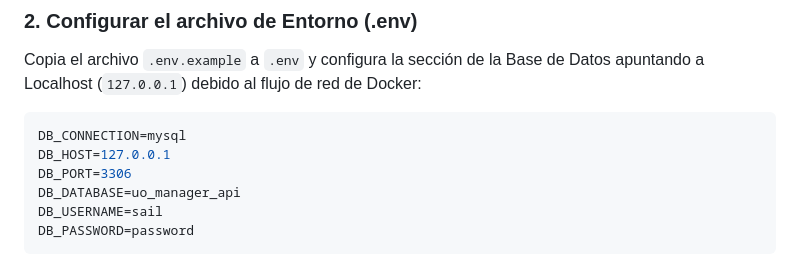
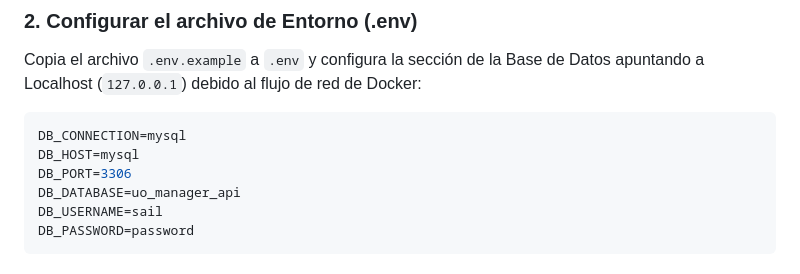
Before and after one commit to a21braispn2/UOAPI, a Markdown page: Readme.md, the part around the change. Drawn GitHub-style.

Commit message:
Fix: update database host configuration in README for Docker setup

````diff
--- a/Readme.md
+++ b/Readme.md
@@ -52,7 +52,7 @@ composer install
 Copia el archivo `.env.example` a `.env` y configura la sección de la Base de Datos apuntando a Localhost (`127.0.0.1`) debido al flujo de red de Docker:
 ```ini
 DB_CONNECTION=mysql
-DB_HOST=127.0.0.1
+DB_HOST=mysql
 DB_PORT=3306
 DB_DATABASE=uo_manager_api
 DB_USERNAME=sail
````
